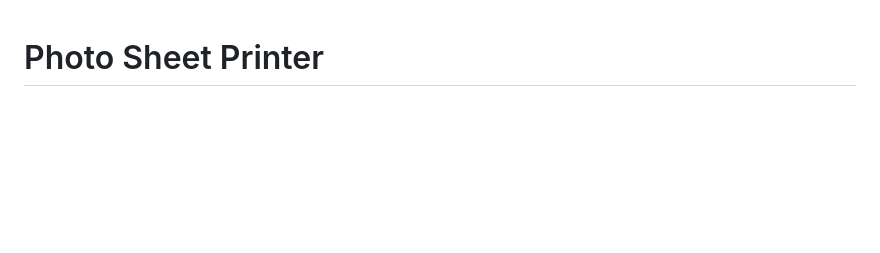
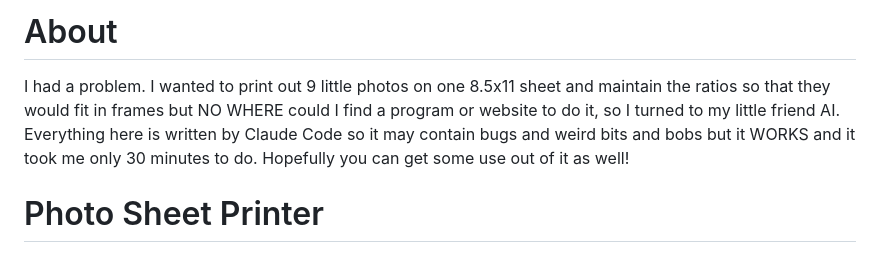
Before and after one commit to calebzaleski/photo-sheet-printer, a Markdown page: README.md, the part around the change. GitHub-like rendering; blank space fills up the shorter version.

Commit message:
Add About section to README
Added an 'About' section explaining the purpose of the project and its creation.

```diff
--- a/README.md
+++ b/README.md
@@ -1,3 +1,7 @@
+# About
+I had a problem. I wanted to print out 9 little photos on one 8.5x11 sheet and maintain the ratios so that they would fit in frames but NO WHERE could I find a program or website to do it, so I turned to my little friend AI. Everything here is written by Claude Code so it may contain bugs and weird bits and bobs but it WORKS and it took me only 30 minutes to do. Hopefully you can get some use out of it as well!
+
+
 # Photo Sheet Printer
 
 Arrange photos into a grid on one printable sheet and export a PDF — without
```
